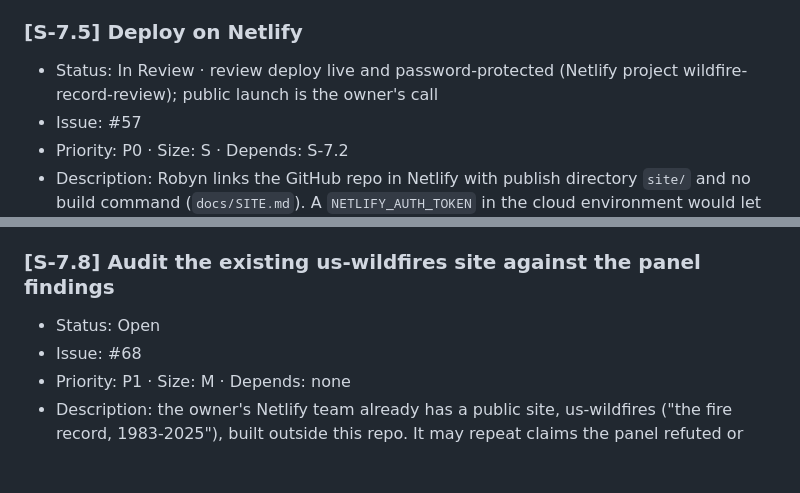
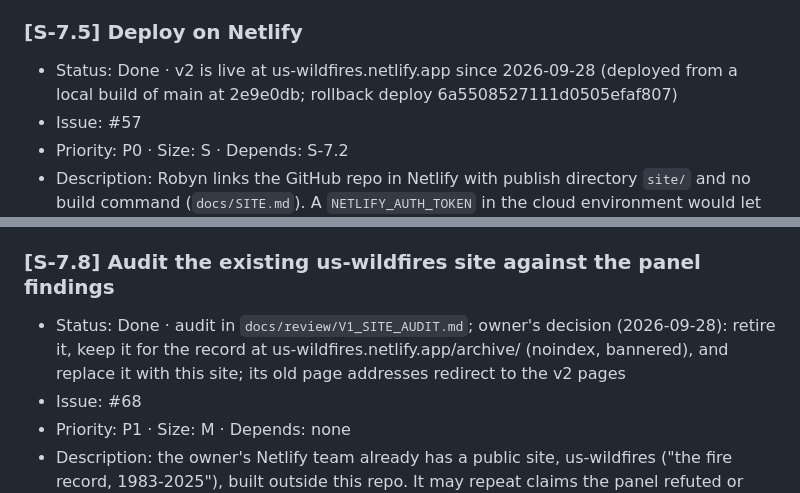
Before and after one commit to Robyn-Collie/wildfire-analysis, a Markdown page: BACKLOG.md, 2 parts joined by grey strips. GitHub-like rendering; blank space fills up the shorter version.

Commit message:
Backlog: v2 is live on us-wildfires; the first site is archived
Co-Authored-By: Claude Opus 5.5 <noreply@anthropic.com>

```diff
--- a/BACKLOG.md
+++ b/BACKLOG.md
@@ -417,7 +417,7 @@ The README, the site, the figures, and a write-up, all generated from the same c
 - Key files: `scripts/build_site.py`, `site/model.html`
 
 ### [S-7.5] Deploy on Netlify
-- Status: In Review · review deploy live and password-protected (Netlify project wildfire-record-review); public launch is the owner's call
+- Status: Done · v2 is live at us-wildfires.netlify.app since 2026-09-28 (deployed from a local build of main at 2e9e0db; rollback deploy 6a5508527111d0505efaf807)
 - Issue: #57
 - Priority: P0 · Size: S · Depends: S-7.2
 - Description: Robyn links the GitHub repo in Netlify with publish directory `site/` and no build command (`docs/SITE.md`). A `NETLIFY_AUTH_TOKEN` in the cloud environment would let the session deploy directly; not required.
@@ -441,7 +441,7 @@ The README, the site, the figures, and a write-up, all generated from the same c
 - Key files: `scripts/build_site.py`, `site/geography.html`
 
 ### [S-7.8] Audit the existing us-wildfires site against the panel findings
-- Status: Open
+- Status: Done · audit in `docs/review/V1_SITE_AUDIT.md`; owner's decision (2026-09-28): retire it, keep it for the record at us-wildfires.netlify.app/archive/ (noindex, bannered), and replace it with this site; its old page addresses redirect to the v2 pages
 - Issue: #68
 - Priority: P1 · Size: M · Depends: none
 - Description: the owner's Netlify team already has a public site, us-wildfires ("the fire record, 1983-2025"), built outside this repo. It may repeat claims the panel refuted or weakened (the Arkansas June spike, "higher lows", count trends read as fire trends, the Control Efficiency Score, a duration model). Check each of its numbers against `docs/review/PANEL_REPORT.md` and the claims files, and decide whether to retire it, merge it with this site, or correct it.
```
